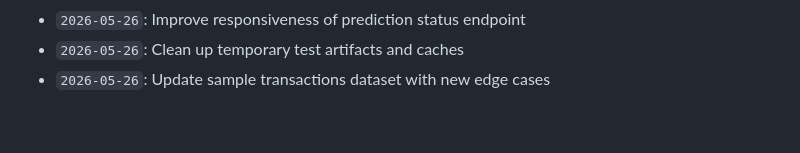
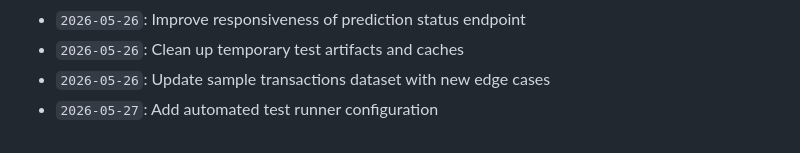
Before and after one commit to anushka-bansal27/Fraud_Detection_Project, a Markdown page: docs/activity_log.md, the part around the change. Drawn GitHub-style.

Commit message:
Add automated test runner configuration

```diff
--- a/docs/activity_log.md
+++ b/docs/activity_log.md
@@ -875,3 +875,4 @@ Continuous development, optimization, model tuning, and documentation logs.
 - `2026-05-26`: Improve responsiveness of prediction status endpoint
 - `2026-05-26`: Clean up temporary test artifacts and caches
 - `2026-05-26`: Update sample transactions dataset with new edge cases
+- `2026-05-27`: Add automated test runner configuration
```
